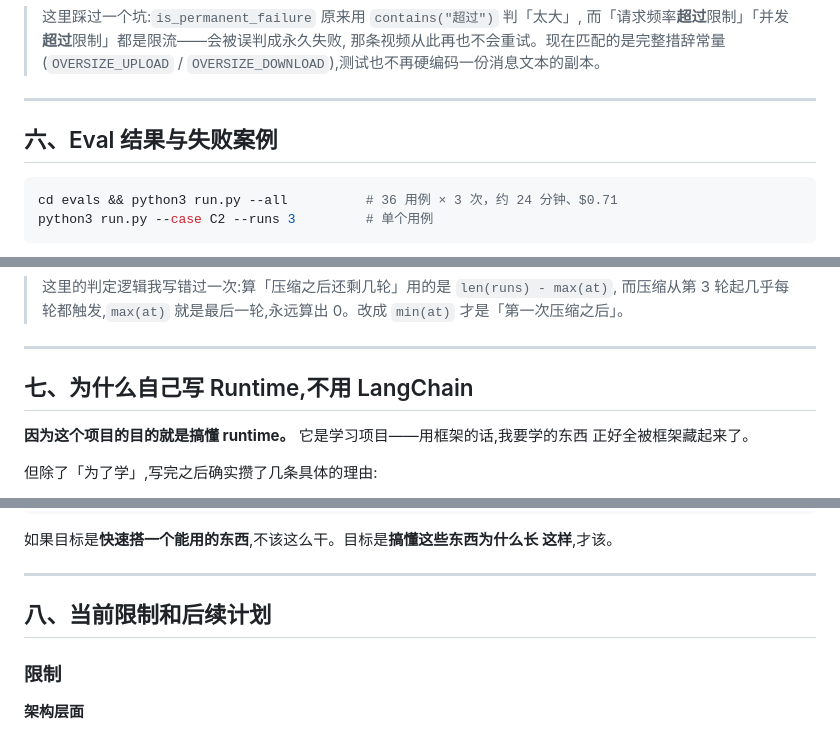
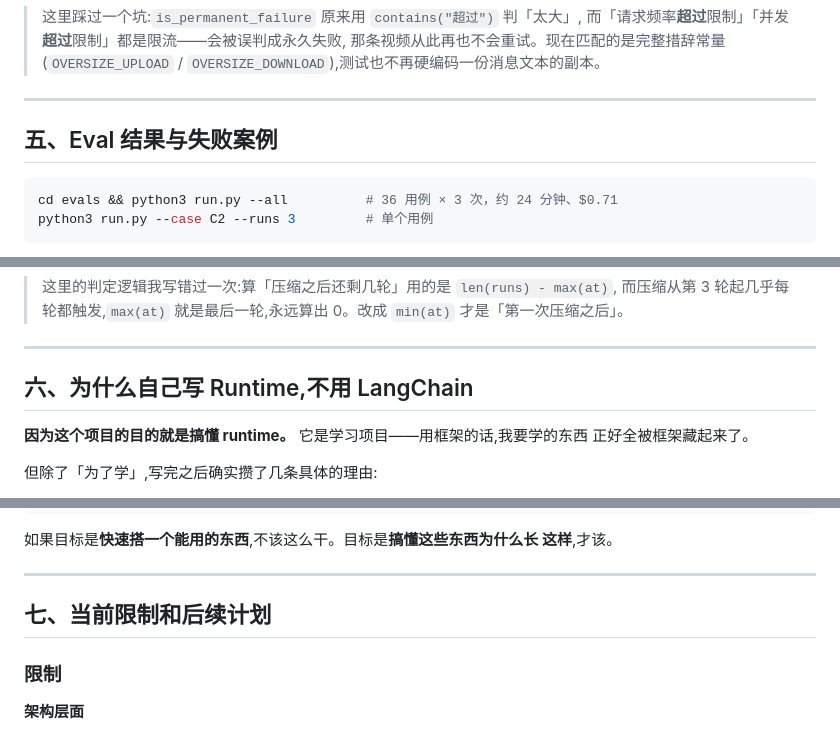
Before and after one commit to hzroww/ClipKnow, a Markdown page: README.md, 3 parts joined by grey strips. GitHub-like rendering.

````diff
--- a/README.md
+++ b/README.md
@@ -421,7 +400,7 @@ blocked_reason     永久失败的原因
 > `OVERSIZE_DOWNLOAD`),测试也不再硬编码一份消息文本的副本。
 
 ---
-## 六、Eval 结果与失败案例
+## 五、Eval 结果与失败案例
 
 ```bash
 cd evals && python3 run.py --all          # 36 用例 × 3 次，约 24 分钟、$0.71
@@ -534,7 +513,7 @@ DeepSeek 审查的是**整个请求**,包括这一轮抓回来的搜索结果—
 
 ---
 
-## 七、为什么自己写 Runtime,不用 LangChain
+## 六、为什么自己写 Runtime,不用 LangChain
 
 **因为这个项目的目的就是搞懂 runtime。** 它是学习项目——用框架的话,我要学的东西
 正好全被框架藏起来了。
@@ -599,7 +578,7 @@ provider 的每个怪癖都得自己踩：流式增量重组、finish_reason 映
 
 ---
 
-## 八、当前限制和后续计划
+## 七、当前限制和后续计划
 
 ### 限制
 
````
Also changed, not shown: other parts of README.md (+3 -24 lines).
